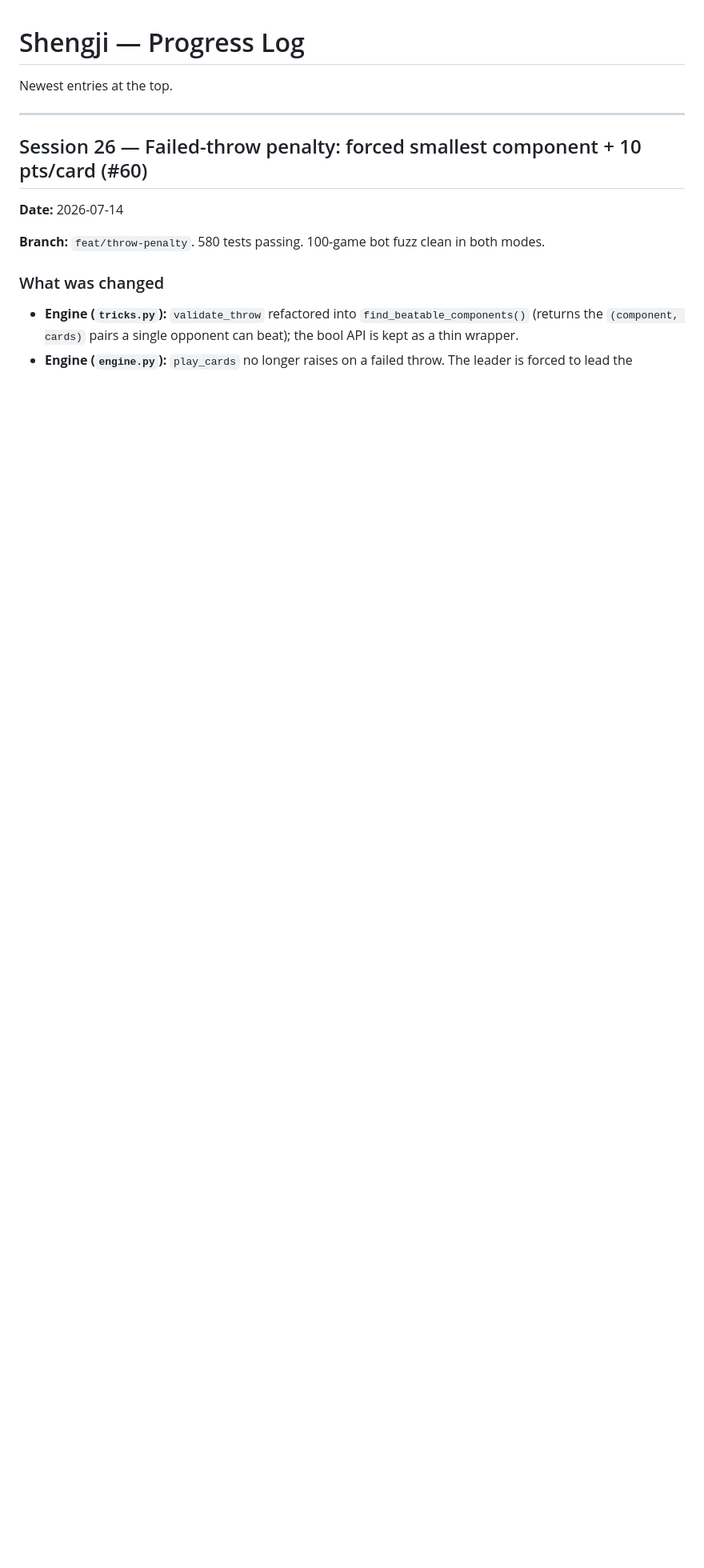
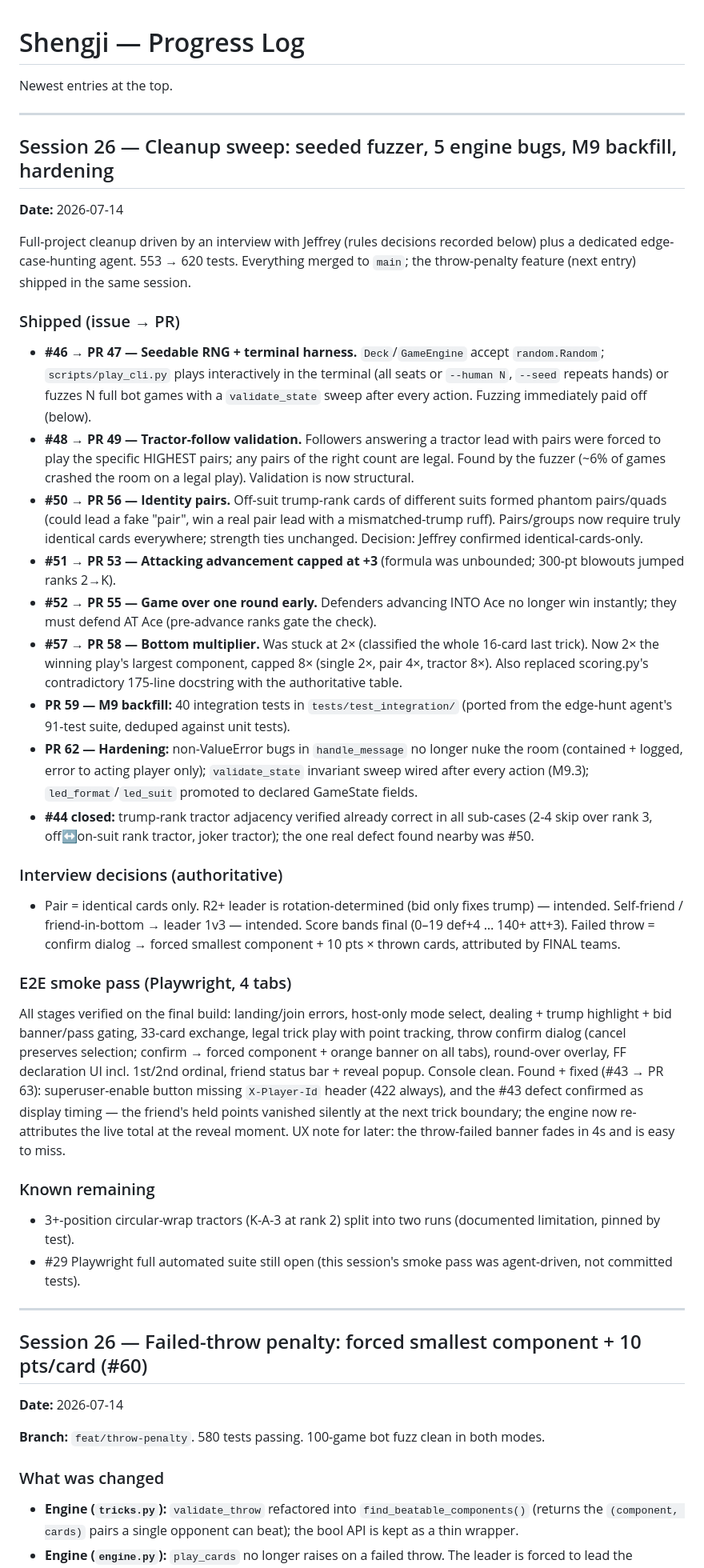
Before and after one commit to JCoder121/eighty-points, a Markdown page: PROGRESS.md, the part around the change. Shown at 80% size. GitHub-like rendering; blank space fills up the shorter version.

```diff
--- a/PROGRESS.md
+++ b/PROGRESS.md
@@ -1,6 +1,39 @@
 # Shengji — Progress Log
 
 Newest entries at the top.
+
+---
+
+## Session 26 — Cleanup sweep: seeded fuzzer, 5 engine bugs, M9 backfill, hardening
+
+**Date:** 2026-07-14
+
+Full-project cleanup driven by an interview with Jeffrey (rules decisions recorded below) plus a dedicated edge-case-hunting agent. 553 → 620 tests. Everything merged to `main`; the throw-penalty feature (next entry) shipped in the same session.
+
+### Shipped (issue → PR)
+
+- **#46 → PR 47 — Seedable RNG + terminal harness.** `Deck`/`GameEngine` accept `random.Random`; `scripts/play_cli.py` plays interactively in the terminal (all seats or `--human N`, `--seed` repeats hands) or fuzzes N full bot games with a `validate_state` sweep after every action. Fuzzing immediately paid off (below).
+- **#48 → PR 49 — Tractor-follow validation.** Followers answering a tractor lead with pairs were forced to play the specific HIGHEST pairs; any pairs of the right count are legal. Found by the fuzzer (~6% of games crashed the room on a legal play). Validation is now structural.
+- **#50 → PR 56 — Identity pairs.** Off-suit trump-rank cards of different suits formed phantom pairs/quads (could lead a fake "pair", win a real pair lead with a mismatched-trump ruff). Pairs/groups now require truly identical cards everywhere; strength ties unchanged. Decision: Jeffrey confirmed identical-cards-only.
+- **#51 → PR 53 — Attacking advancement capped at +3** (formula was unbounded; 300-pt blowouts jumped ranks 2→K).
+- **#52 → PR 55 — Game over one round early.** Defenders advancing INTO Ace no longer win instantly; they must defend AT Ace (pre-advance ranks gate the check).
+- **#57 → PR 58 — Bottom multiplier.** Was stuck at 2× (classified the whole 16-card last trick). Now 2× the winning play's largest component, capped 8× (single 2×, pair 4×, tractor 8×). Also replaced scoring.py's contradictory 175-line docstring with the authoritative table.
+- **PR 59 — M9 backfill:** 40 integration tests in `tests/test_integration/` (ported from the edge-hunt agent's 91-test suite, deduped against unit tests).
+- **PR 62 — Hardening:** non-ValueError bugs in `handle_message` no longer nuke the room (contained + logged, error to acting player only); `validate_state` invariant sweep wired after every action (M9.3); `led_format`/`led_suit` promoted to declared GameState fields.
+- **#44 closed:** trump-rank tractor adjacency verified already correct in all sub-cases (2-4 skip over rank 3, off↔on-suit rank tractor, joker tractor); the one real defect found nearby was #50.
+
+### Interview decisions (authoritative)
+
+- Pair = identical cards only. R2+ leader is rotation-determined (bid only fixes trump) — intended. Self-friend / friend-in-bottom → leader 1v3 — intended. Score bands final (0–19 def+4 … 140+ att+3). Failed throw = confirm dialog → forced smallest component + 10 pts × thrown cards, attributed by FINAL teams.
+
+### E2E smoke pass (Playwright, 4 tabs)
+
+All stages verified on the final build: landing/join errors, host-only mode select, dealing + trump highlight + bid banner/pass gating, 33-card exchange, legal trick play with point tracking, throw confirm dialog (cancel preserves selection; confirm → forced component + orange banner on all tabs), round-over overlay, FF declaration UI incl. 1st/2nd ordinal, friend status bar + reveal popup. Console clean. Found + fixed (#43 → PR 63): superuser-enable button missing `X-Player-Id` header (422 always), and the #43 defect confirmed as display timing — the friend's held points vanished silently at the next trick boundary; the engine now re-attributes the live total at the reveal moment. UX note for later: the throw-failed banner fades in 4s and is easy to miss.
+
+### Known remaining
+
+- 3+-position circular-wrap tractors (K-A-3 at rank 2) split into two runs (documented limitation, pinned by test).
+- #29 Playwright full automated suite still open (this session's smoke pass was agent-driven, not committed tests).
 
 ---
 
```
Also changed, not shown: CURRENT_STATE.md (+7 -4 lines), IMPLEMENTATION_PLAN.md (+11 -13 lines).
